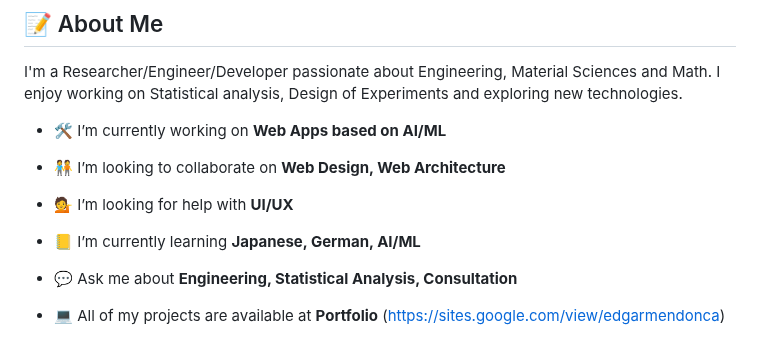
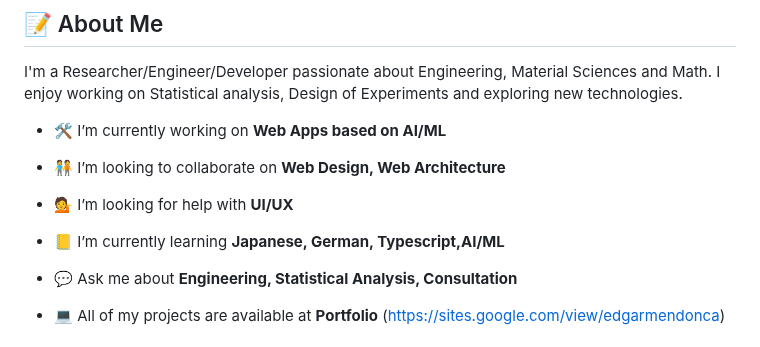
Before and after one commit to Edgar-Mendonca/Edgar-Mendonca, a Markdown page: README.md, the part around the change. Rendered like a GitHub page.

```diff
--- a/README.md
+++ b/README.md
@@ -11,7 +11,7 @@ I'm a Researcher/Engineer/Developer passionate about Engineering, Material Scien
 
 - 💁 I’m looking for help with **UI/UX**
 
-- 📒 I’m currently learning **Japanese, German, AI/ML**
+- 📒 I’m currently learning **Japanese, German, Typescript,AI/ML**
 
 - 💬 Ask me about **Engineering, Statistical Analysis, Consultation**
 
```
